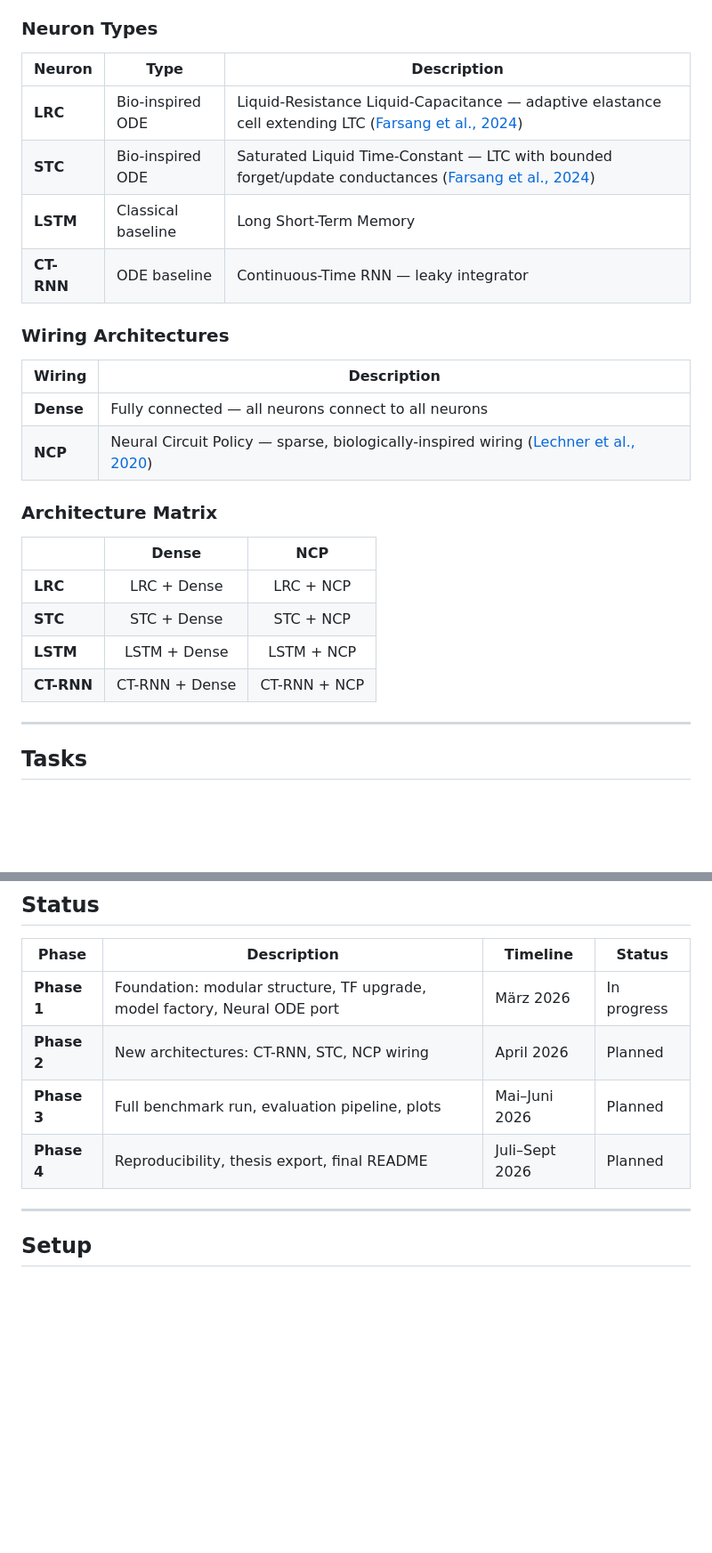
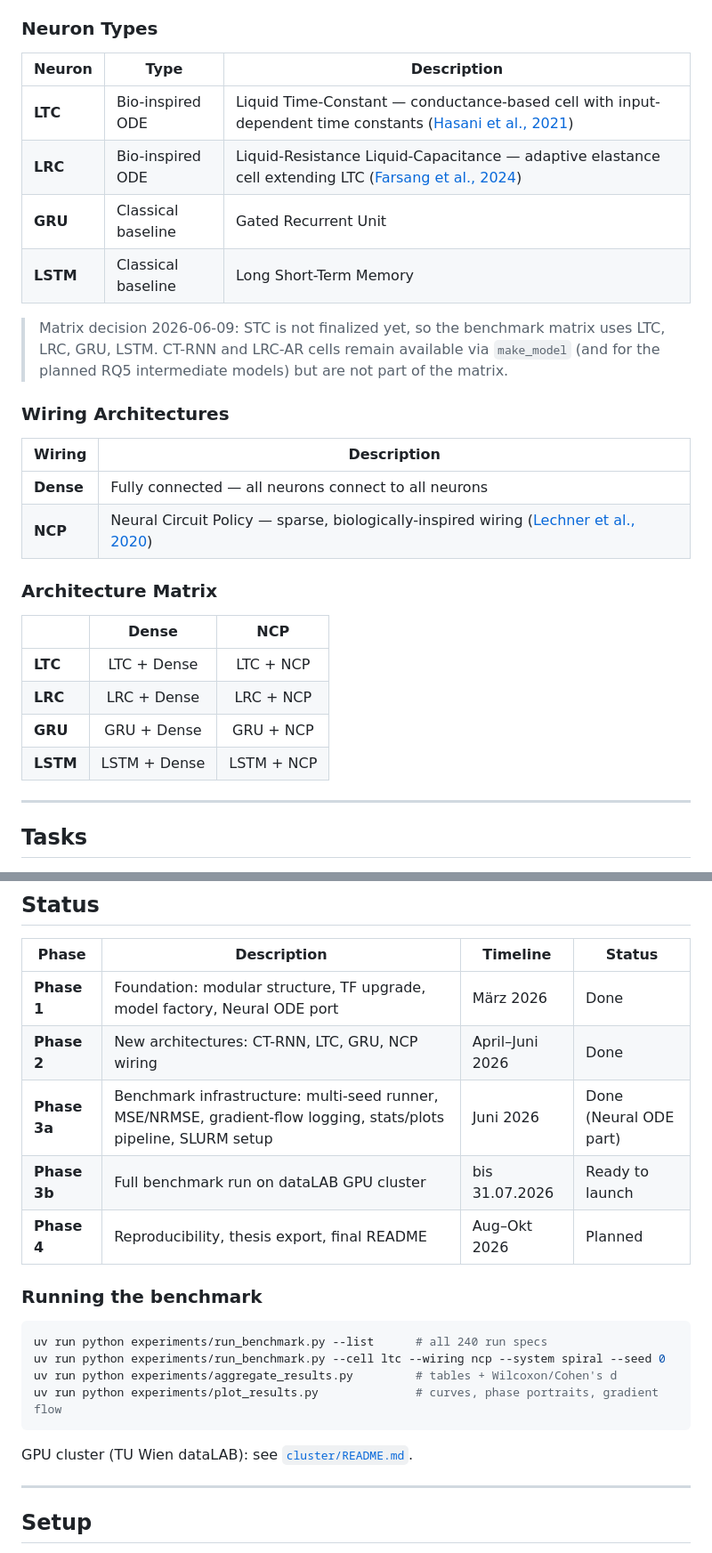
Before and after one commit to a2ngerer/LRC, a Markdown page: README.md, 2 parts joined by grey strips. Shown at 89% size. Rendered like a GitHub page; blank space fills up the shorter version.

Commit message:
docs: thesis matrix update and phase3/step11 plan

````diff
--- a/README.md
+++ b/README.md
@@ -14,10 +14,15 @@ This repository is part of a master's thesis at TU Wien evaluating novel neuron
 
 | Neuron | Type | Description |
 |--------|------|-------------|
+| **LTC** | Bio-inspired ODE | Liquid Time-Constant — conductance-based cell with input-dependent time constants ([Hasani et al., 2021](https://arxiv.org/abs/2006.04439)) |
 | **LRC** | Bio-inspired ODE | Liquid-Resistance Liquid-Capacitance — adaptive elastance cell extending LTC ([Farsang et al., 2024](https://arxiv.org/abs/2403.08791)) |
-| **STC** | Bio-inspired ODE | Saturated Liquid Time-Constant — LTC with bounded forget/update conductances ([Farsang et al., 2024](https://arxiv.org/abs/2403.08791)) |
+| **GRU** | Classical baseline | Gated Recurrent Unit |
 | **LSTM** | Classical baseline | Long Short-Term Memory |
-| **CT-RNN** | ODE baseline | Continuous-Time RNN — leaky integrator |
+
+> Matrix decision 2026-06-09: STC is not finalized yet, so the benchmark
+> matrix uses LTC, LRC, GRU, LSTM. CT-RNN and LRC-AR cells remain available
+> via `make_model` (and for the planned RQ5 intermediate models) but are not
+> part of the matrix.
 
 ### Wiring Architectures
 
@@ -30,10 +35,10 @@ This repository is part of a master's thesis at TU Wien evaluating novel neuron
 
 | | Dense | NCP |
 |---|:---:|:---:|
+| **LTC** | LTC + Dense | LTC + NCP |
 | **LRC** | LRC + Dense | LRC + NCP |
-| **STC** | STC + Dense | STC + NCP |
+| **GRU** | GRU + Dense | GRU + NCP |
 | **LSTM** | LSTM + Dense | LSTM + NCP |
-| **CT-RNN** | CT-RNN + Dense | CT-RNN + NCP |
 
 ---
 
@@ -97,10 +102,22 @@ docs/                 # Documentation, original paper README
 
 | Phase | Description | Timeline | Status |
 |-------|-------------|----------|--------|
-| **Phase 1** | Foundation: modular structure, TF upgrade, model factory, Neural ODE port | März 2026 | In progress |
-| **Phase 2** | New architectures: CT-RNN, STC, NCP wiring | April 2026 | Planned |
-| **Phase 3** | Full benchmark run, evaluation pipeline, plots | Mai–Juni 2026 | Planned |
-| **Phase 4** | Reproducibility, thesis export, final README | Juli–Sept 2026 | Planned |
+| **Phase 1** | Foundation: modular structure, TF upgrade, model factory, Neural ODE port | März 2026 | Done |
+| **Phase 2** | New architectures: CT-RNN, LTC, GRU, NCP wiring | April–Juni 2026 | Done |
+| **Phase 3a** | Benchmark infrastructure: multi-seed runner, MSE/NRMSE, gradient-flow logging, stats/plots pipeline, SLURM setup | Juni 2026 | Done (Neural ODE part) |
+| **Phase 3b** | Full benchmark run on dataLAB GPU cluster | bis 31.07.2026 | Ready to launch |
+| **Phase 4** | Reproducibility, thesis export, final README | Aug–Okt 2026 | Planned |
+
+### Running the benchmark
+
+```bash
+uv run python experiments/run_benchmark.py --list      # all 240 run specs
+uv run python experiments/run_benchmark.py --cell ltc --wiring ncp --system spiral --seed 0
+uv run python experiments/aggregate_results.py         # tables + Wilcoxon/Cohen's d
+uv run python experiments/plot_results.py              # curves, phase portraits, gradient flow
+```
+
+GPU cluster (TU Wien dataLAB): see [`cluster/README.md`](cluster/README.md).
 
 ---
 
````
Also changed, not shown: 1 other file.
